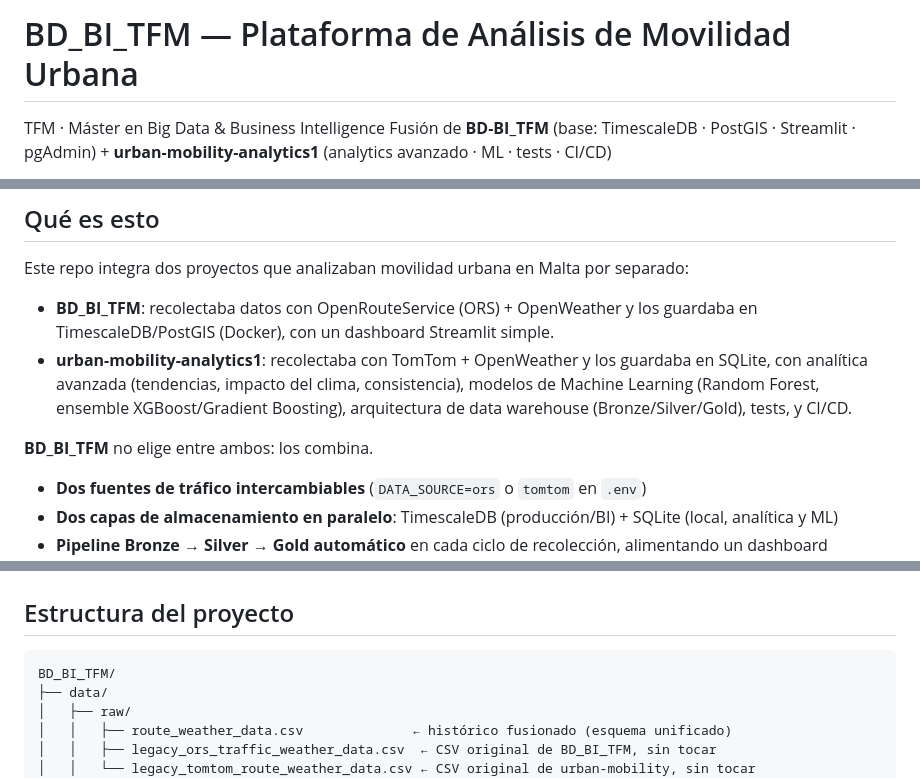
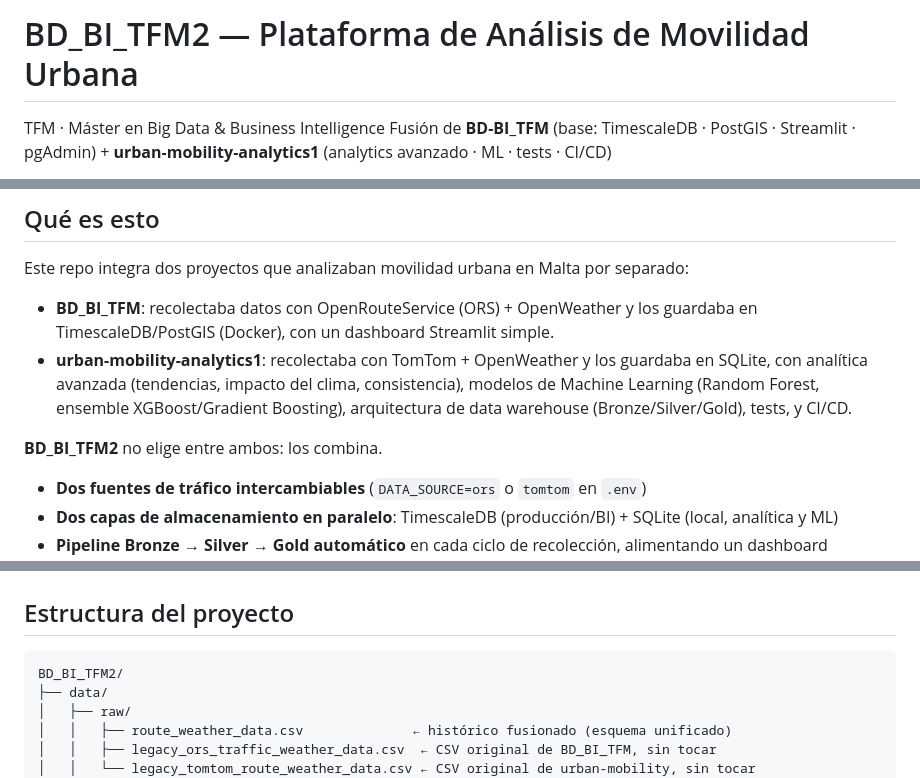
Before and after one commit to rodgutzal/BD-BI_TFM, a Markdown page: README.md, 3 parts joined by grey strips. Drawn GitHub-style.

````diff
--- a/README.md
+++ b/README.md
@@ -1,4 +1,4 @@
-# BD_BI_TFM — Plataforma de Análisis de Movilidad Urbana
+# BD_BI_TFM2 — Plataforma de Análisis de Movilidad Urbana
 
 TFM · Máster en Big Data & Business Intelligence
 Fusión de **BD-BI_TFM** (base: TimescaleDB · PostGIS · Streamlit · pgAdmin) +
@@ -15,7 +15,7 @@ Este repo integra dos proyectos que analizaban movilidad urbana en Malta por sep
 - **BD_BI_TFM**: recolectaba datos con OpenRouteService (ORS) + OpenWeather y los guardaba en TimescaleDB/PostGIS (Docker), con un dashboard Streamlit simple.
 - **urban-mobility-analytics1**: recolectaba con TomTom + OpenWeather y los guardaba en SQLite, con analítica avanzada (tendencias, impacto del clima, consistencia), modelos de Machine Learning (Random Forest, ensemble XGBoost/Gradient Boosting), arquitectura de data warehouse (Bronze/Silver/Gold), tests, y CI/CD.
 
-**BD_BI_TFM** no elige entre ambos: los combina.
+**BD_BI_TFM2** no elige entre ambos: los combina.
 
 - **Dos fuentes de tráfico intercambiables** (`DATA_SOURCE=ors` o `tomtom` en `.env`)
 - **Dos capas de almacenamiento en paralelo**: TimescaleDB (producción/BI) + SQLite (local, analítica y ML)
@@ -60,7 +60,7 @@ Este repo integra dos proyectos que analizaban movilidad urbana en Malta por sep
 ## Estructura del proyecto
 
 ```
-BD_BI_TFM/
+BD_BI_TFM2/
 ├── data/
 │   ├── raw/
 │   │   ├── route_weather_data.csv              ← histórico fusionado (esquema unificado)
````
Also changed, not shown: other parts of README.md (+52 -1 lines).
